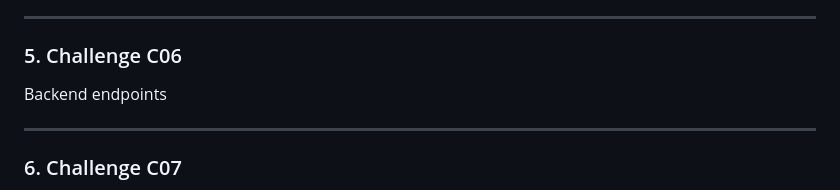
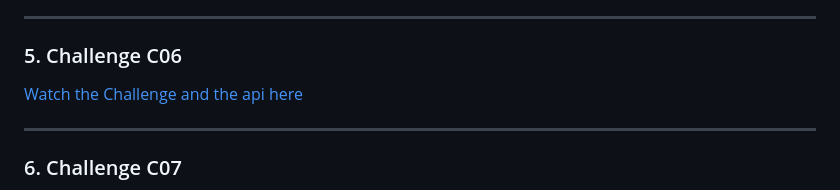
Before and after one commit to Atabord/JSSchool, a Markdown page: README.md, the part around the change. GitHub-like rendering.

```diff
--- a/README.md
+++ b/README.md
@@ -21,7 +21,7 @@ This is a repository made to store the tasks completed during the JS School Boot
   [Watch HTML, CSS and assets files here](../master/ChallengeC05)
 ***
 ### 5. Challenge C06
-  Backend endpoints
+  [Watch the Challenge and the api here](../master/ChallengeC06)
 ***
 ### 6. Challenge C07
   Migrate your prototype into a real application using React
```
Also changed, not shown: ChallengeC06/README.md (+53 -1 lines), ChallengeC06/images/allinbookshelf.png (added), ChallengeC06/images/findid.png (added), ChallengeC06/images/lendbook.png (added), ChallengeC06/images/signin.png (added), ChallengeC06/images/signup.png (added), ChallengeC06/images/token.png (added).
